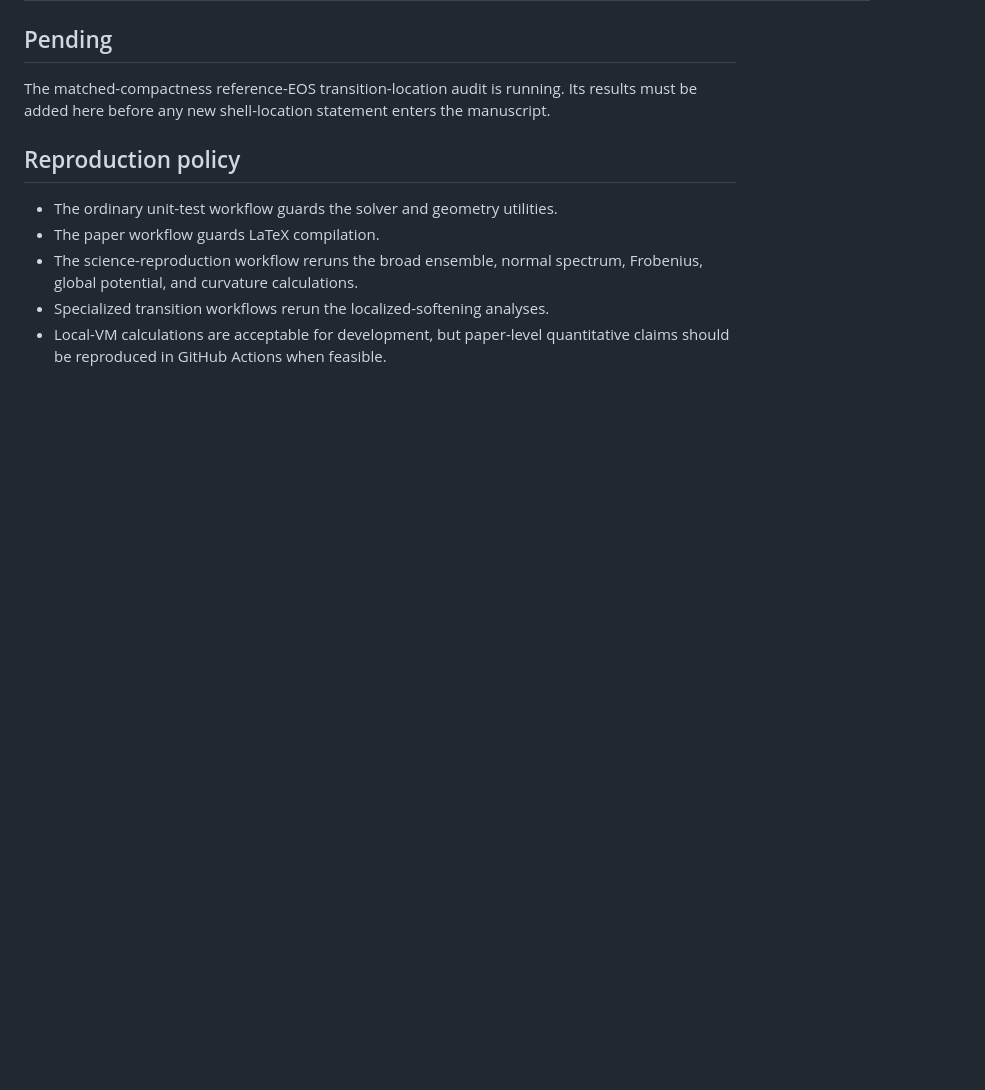
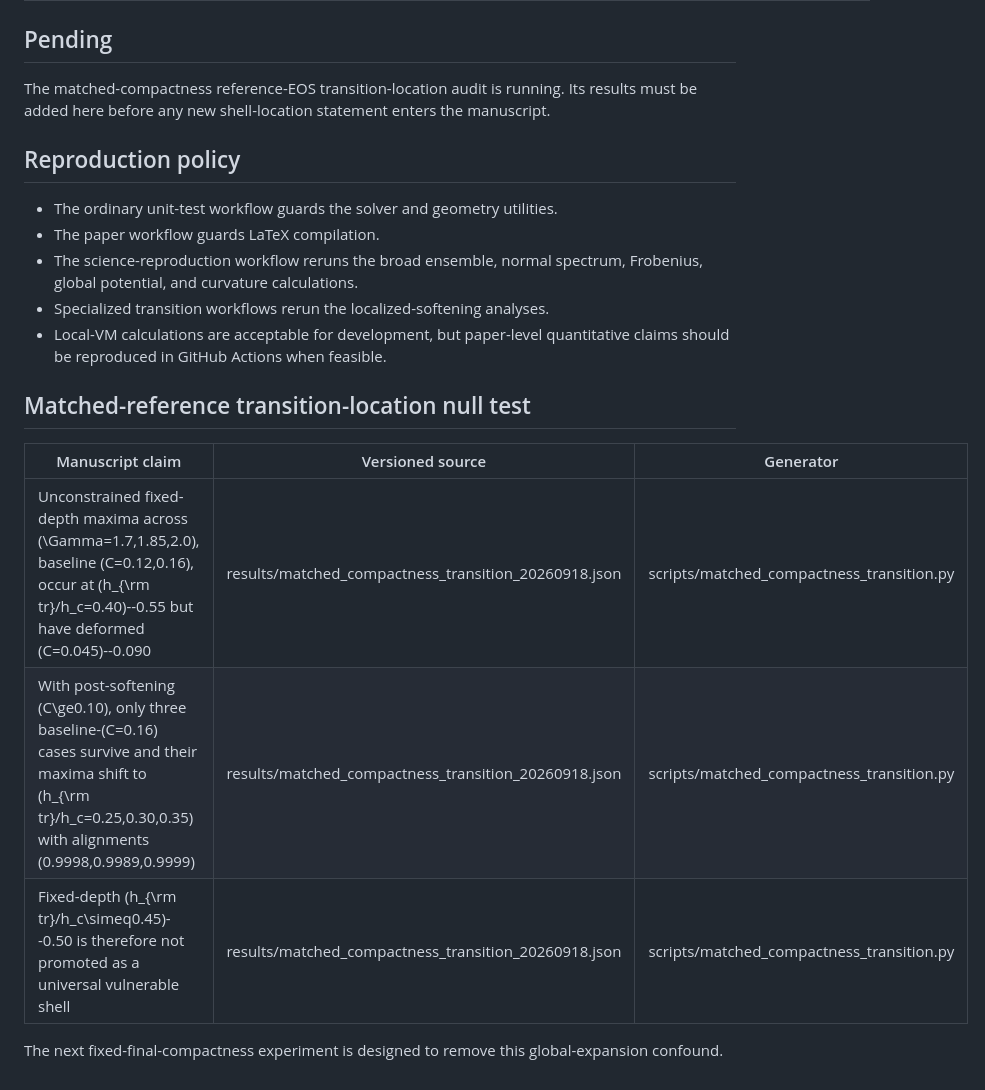
Before and after one commit to ignaciomagana/ns-response-geometry, a Markdown page: paper/CLAIM_PROVENANCE.md, the part around the change. Drawn GitHub-style; blank space fills up the shorter version.

Commit message:
Record matched-reference transition null result provenance

```diff
--- a/paper/CLAIM_PROVENANCE.md
+++ b/paper/CLAIM_PROVENANCE.md
@@ -69,3 +69,14 @@ the manuscript.
 - Specialized transition workflows rerun the localized-softening analyses.
 - Local-VM calculations are acceptable for development, but paper-level
   quantitative claims should be reproduced in GitHub Actions when feasible.
+
+
+## Matched-reference transition-location null test
+
+| Manuscript claim | Versioned source | Generator |
+|---|---|---|
+| Unconstrained fixed-depth maxima across \(\Gamma=1.7,1.85,2.0\), baseline \(C=0.12,0.16\), occur at \(h_{\rm tr}/h_c=0.40\)--0.55 but have deformed \(C=0.045\)--0.090 | results/matched_compactness_transition_20260918.json | scripts/matched_compactness_transition.py |
+| With post-softening \(C\ge0.10\), only three baseline-\(C=0.16\) cases survive and their maxima shift to \(h_{\rm tr}/h_c=0.25,0.30,0.35\) with alignments \(0.9998,0.9989,0.9999\) | results/matched_compactness_transition_20260918.json | scripts/matched_compactness_transition.py |
+| Fixed-depth \(h_{\rm tr}/h_c\simeq0.45\)--0.50 is therefore not promoted as a universal vulnerable shell | results/matched_compactness_transition_20260918.json | scripts/matched_compactness_transition.py |
+
+The next fixed-final-compactness experiment is designed to remove this global-expansion confound.
```
